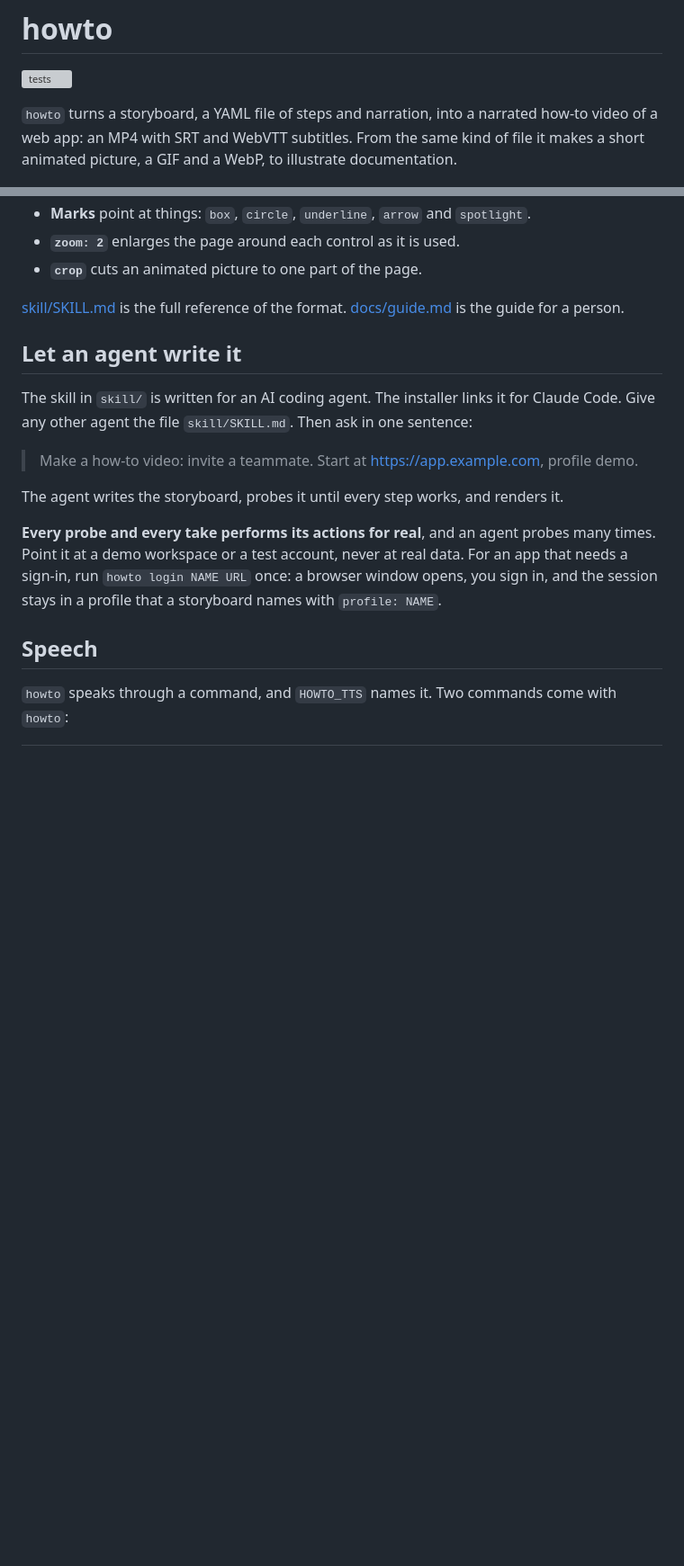
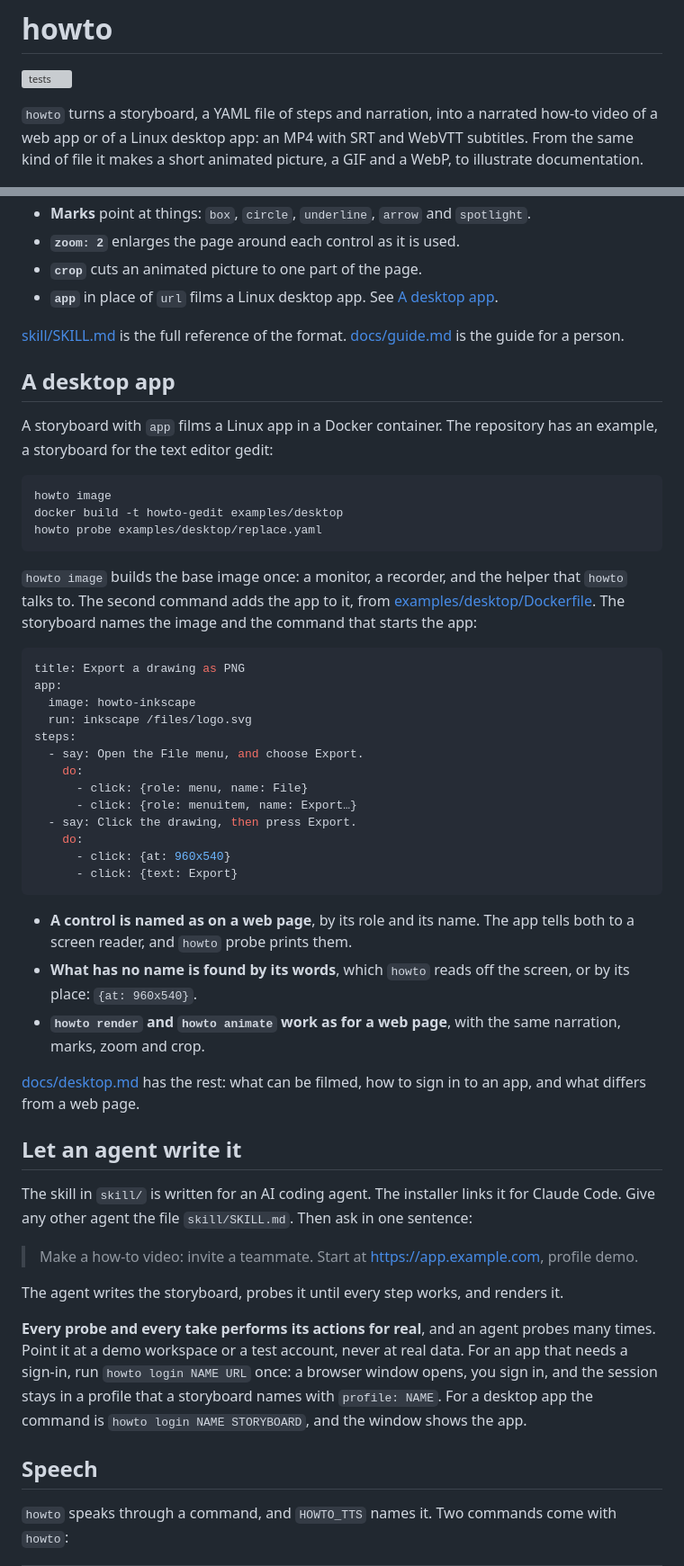
Before and after one commit to Ferroman/howto, a Markdown page: README.md, 2 parts joined by grey strips. Shown at 90% size. GitHub-like rendering; blank space fills up the shorter version; grey boxes are pictures that could not be loaded.

Commit message:
Name desktop apps in the README: what is filmed, the commands and the example

````diff
--- a/README.md
+++ b/README.md
@@ -2,7 +2,7 @@
 
 [![tests](https://github.com/Ferroman/howto/actions/workflows/test.yml/badge.svg)](https://github.com/Ferroman/howto/actions/workflows/test.yml)
 
-`howto` turns a storyboard, a YAML file of steps and narration, into a narrated how-to video of a web app: an MP4 with SRT and WebVTT subtitles. From the same kind of file it makes a short animated picture, a GIF and a WebP, to illustrate documentation.
+`howto` turns a storyboard, a YAML file of steps and narration, into a narrated how-to video of a web app or of a Linux desktop app: an MP4 with SRT and WebVTT subtitles. From the same kind of file it makes a short animated picture, a GIF and a WebP, to illustrate documentation.
 
 ![Inviting a teammate: an animated picture made by howto](docs/media/invite-picture.gif)
 
@@ -110,8 +113,43 @@ steps:
 - **Marks** point at things: `box`, `circle`, `underline`, `arrow` and `spotlight`.
 - **`zoom: 2`** enlarges the page around each control as it is used.
 - **`crop`** cuts an animated picture to one part of the page.
+- **`app`** in place of `url` films a Linux desktop app. See [A desktop app](#a-desktop-app).
 
 [skill/SKILL.md](skill/SKILL.md) is the full reference of the format. [docs/guide.md](docs/guide.md) is the guide for a person.
+
+## A desktop app
+
+A storyboard with `app` films a Linux app in a Docker container. The repository has an example, a storyboard for the text editor gedit:
+
+```bash
+howto image
+docker build -t howto-gedit examples/desktop
+howto probe examples/desktop/replace.yaml
+```
+
+`howto image` builds the base image once: a monitor, a recorder, and the helper that `howto` talks to. The second command adds the app to it, from [examples/desktop/Dockerfile](examples/desktop/Dockerfile). The storyboard names the image and the command that starts the app:
+
+```yaml
+title: Export a drawing as PNG
+app:
+  image: howto-inkscape
+  run: inkscape /files/logo.svg
+steps:
+  - say: Open the File menu, and choose Export.
+    do:
+      - click: {role: menu, name: File}
+      - click: {role: menuitem, name: Export…}
+  - say: Click the drawing, then press Export.
+    do:
+      - click: {at: 960x540}
+      - click: {text: Export}
+```
+
+- **A control is named as on a web page**, by its role and its name. The app tells both to a screen reader, and `howto` probe prints them.
+- **What has no name is found by its words**, which `howto` reads off the screen, or by its place: `{at: 960x540}`.
+- **`howto render` and `howto animate` work as for a web page**, with the same narration, marks, zoom and crop.
+
+[docs/desktop.md](docs/desktop.md) has the rest: what can be filmed, how to sign in to an app, and what differs from a web page.
 
 ## Let an agent write it
 
@@ -121,7 +159,7 @@ The skill in `skill/` is written for an AI coding agent. The installer links it
 
 The agent writes the storyboard, probes it until every step works, and renders it.
 
-**Every probe and every take performs its actions for real**, and an agent probes many times. Point it at a demo workspace or a test account, never at real data. For an app that needs a sign-in, run `howto login NAME URL` once: a browser window opens, you sign in, and the session stays in a profile that a storyboard names with `profile: NAME`.
+**Every probe and every take performs its actions for real**, and an agent probes many times. Point it at a demo workspace or a test account, never at real data. For an app that needs a sign-in, run `howto login NAME URL` once: a browser window opens, you sign in, and the session stays in a profile that a storyboard names with `profile: NAME`. For a desktop app the command is `howto login NAME STORYBOARD`, and the window shows the app.
 
 ## Speech
 
````
Also changed, not shown: other parts of README.md (+15 -8 lines).
